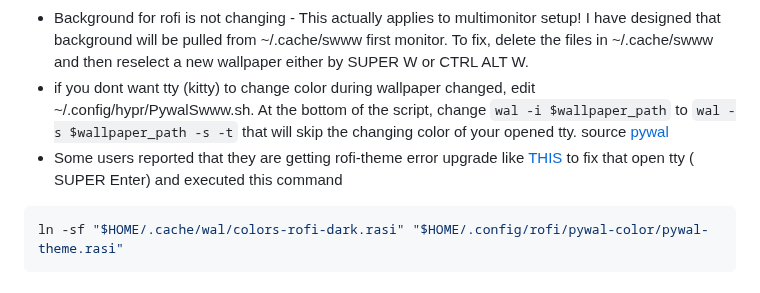
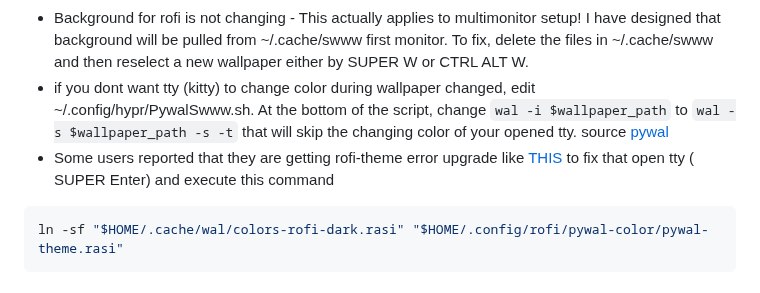
Before and after one commit to JaKooLit/Hyprland-Dots, a Markdown page: README.md, the part around the change. GitHub-like rendering.

Commit message:
typo error

````diff
--- a/README.md
+++ b/README.md
@@ -96,7 +96,7 @@ ln -sf "$HOME/.cache/wal/colors-rofi-dark.rasi" "$HOME/.config/rofi/pywal-color/
 - Keyboard shortcuts or customized Keybinds are broken! - Just copy over your previous Keybinds.conf from the hypr-backup in ~/.config/
 - Background for rofi is not changing - This actually applies to multimonitor setup! I have designed that background will be pulled from ~/.cache/swww first monitor. To fix, delete the files in ~/.cache/swww and then reselect a new wallpaper either by SUPER W or CTRL ALT W.
 - if you dont want tty (kitty) to change color during wallpaper changed, edit ~/.config/hypr/PywalSwww.sh. At the bottom of the script, change `wal -i $wallpaper_path` to `wal -s $wallpaper_path -s -t` that will skip the changing color of your opened tty. source [pywal](https://github.com/dylanaraps/pywal/wiki/Getting-Started)
-- Some users reported that they are getting rofi-theme error upgrade like [THIS](https://github.com/JaKooLit/screenshots/blob/main/Errors/rofi-theme-error.jpg) to fix that open tty ( SUPER Enter) and executed this command
+- Some users reported that they are getting rofi-theme error upgrade like [THIS](https://github.com/JaKooLit/screenshots/blob/main/Errors/rofi-theme-error.jpg) to fix that open tty ( SUPER Enter) and execute this command
 ```bash
 ln -sf "$HOME/.cache/wal/colors-rofi-dark.rasi" "$HOME/.config/rofi/pywal-color/pywal-theme.rasi"
 ```
````
